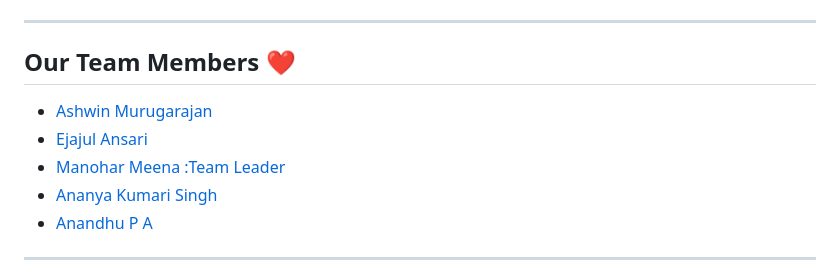
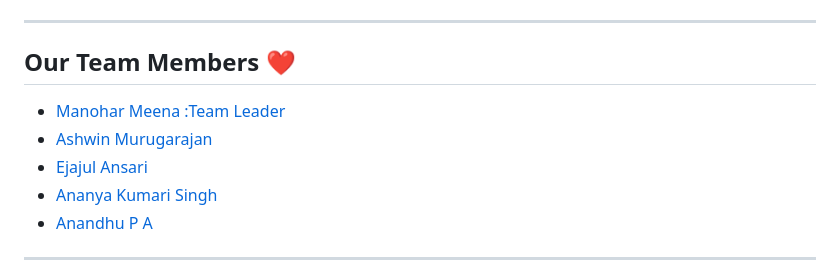
Before and after one commit to manoharmeena123/Track-It, a Markdown page: README.md, the part around the change. Rendered like a GitHub page.

```diff
--- a/README.md
+++ b/README.md
@@ -25,10 +25,9 @@ TrackIt is the perfect solution for individuals and teams who need to monitor th
 ---
 
 ## Our Team Members ❤️
-
+- [Manohar Meena :Team Leader](https://www.linkedin.com/in/manohar-meena-1a132221b)
 - [Ashwin Murugarajan](https://www.linkedin.com/in/ashwin-385a86166)
 - [Ejajul Ansari](https://www.linkedin.com/in/ejajul-ansari-39168b242/)
-- [Manohar Meena :Team Leader](https://www.linkedin.com/in/manohar-meena-1a132221b)
 - [Ananya Kumari Singh](https://www.linkedin.com/in/ananya-kumari-singh-b06564248/)
 - [Anandhu P A](https://www.linkedin.com/in/anandhu-p-a-953a30231/)
 ---
```
